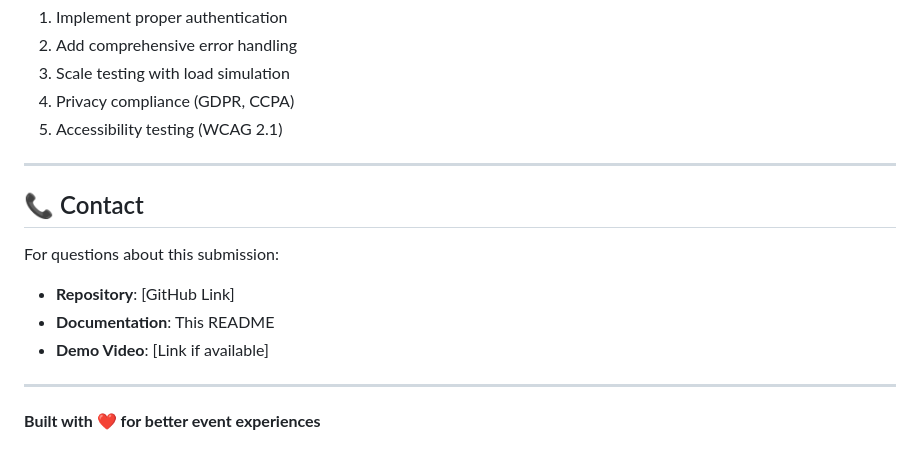
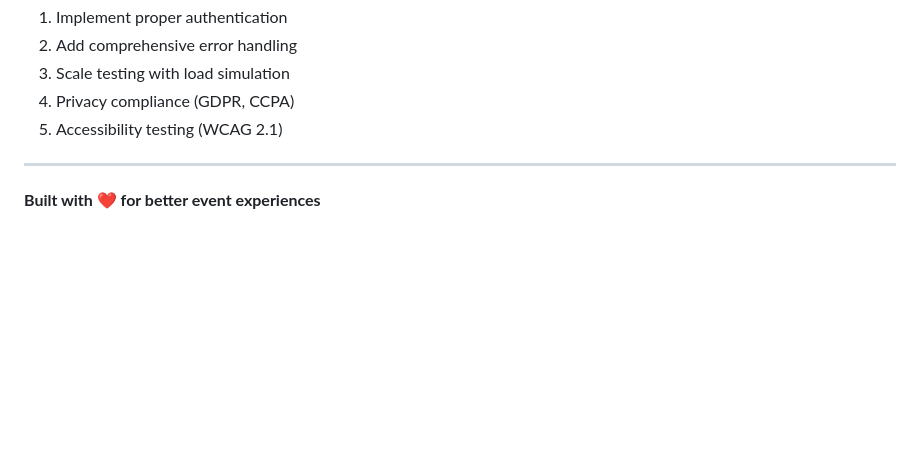
Before and after one commit to siddth09/venueflow-ai, a Markdown page: README.md, the part around the change. GitHub-like rendering; blank space fills up the shorter version.

```diff
--- a/README.md
+++ b/README.md
@@ -859,13 +859,4 @@ This is a competition submission. For production deployment:
 
 ---
 
-## 📞 Contact
-
-For questions about this submission:
-- **Repository**: [GitHub Link]
-- **Documentation**: This README
-- **Demo Video**: [Link if available]
-
----
-
 **Built with ❤️ for better event experiences**
```
